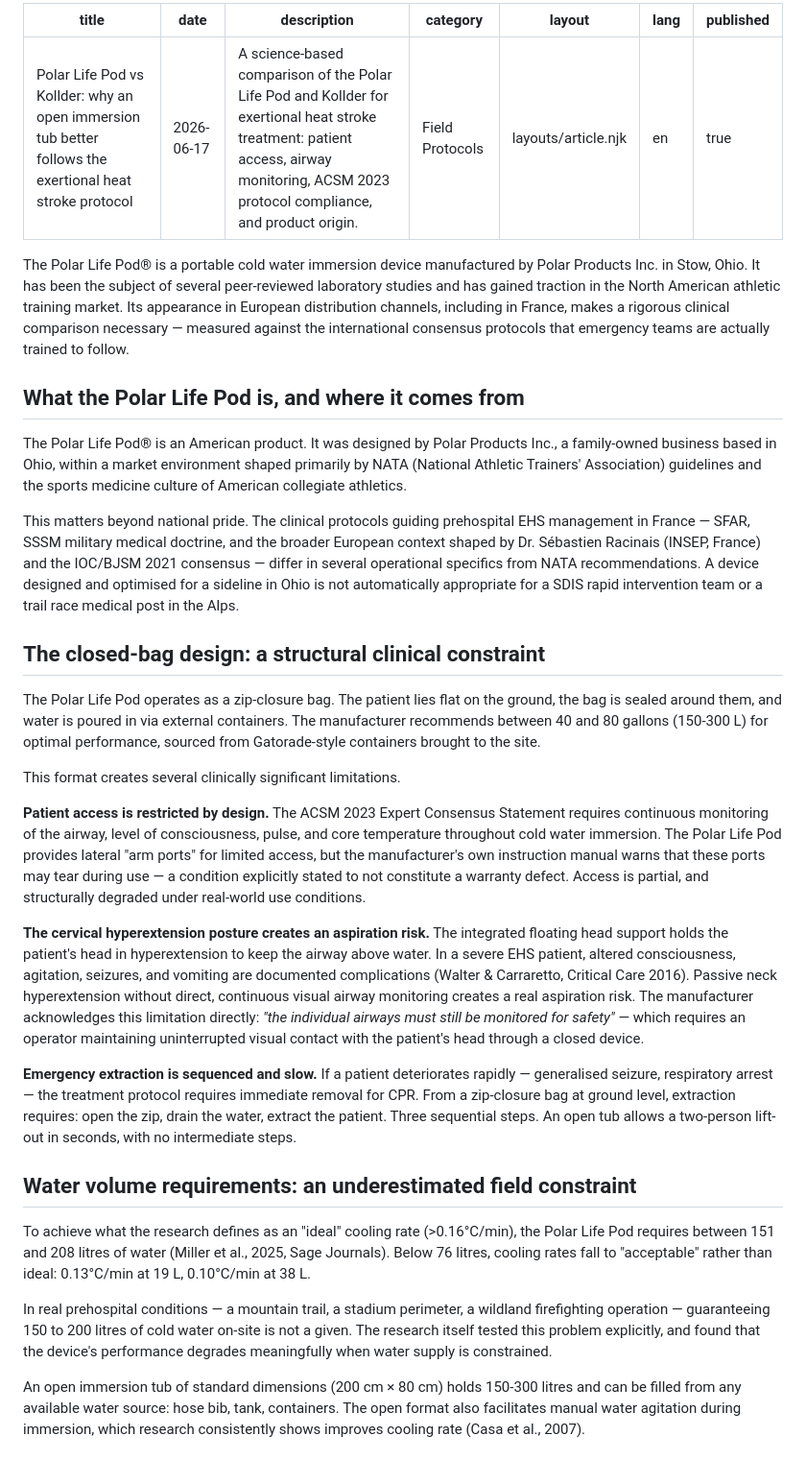
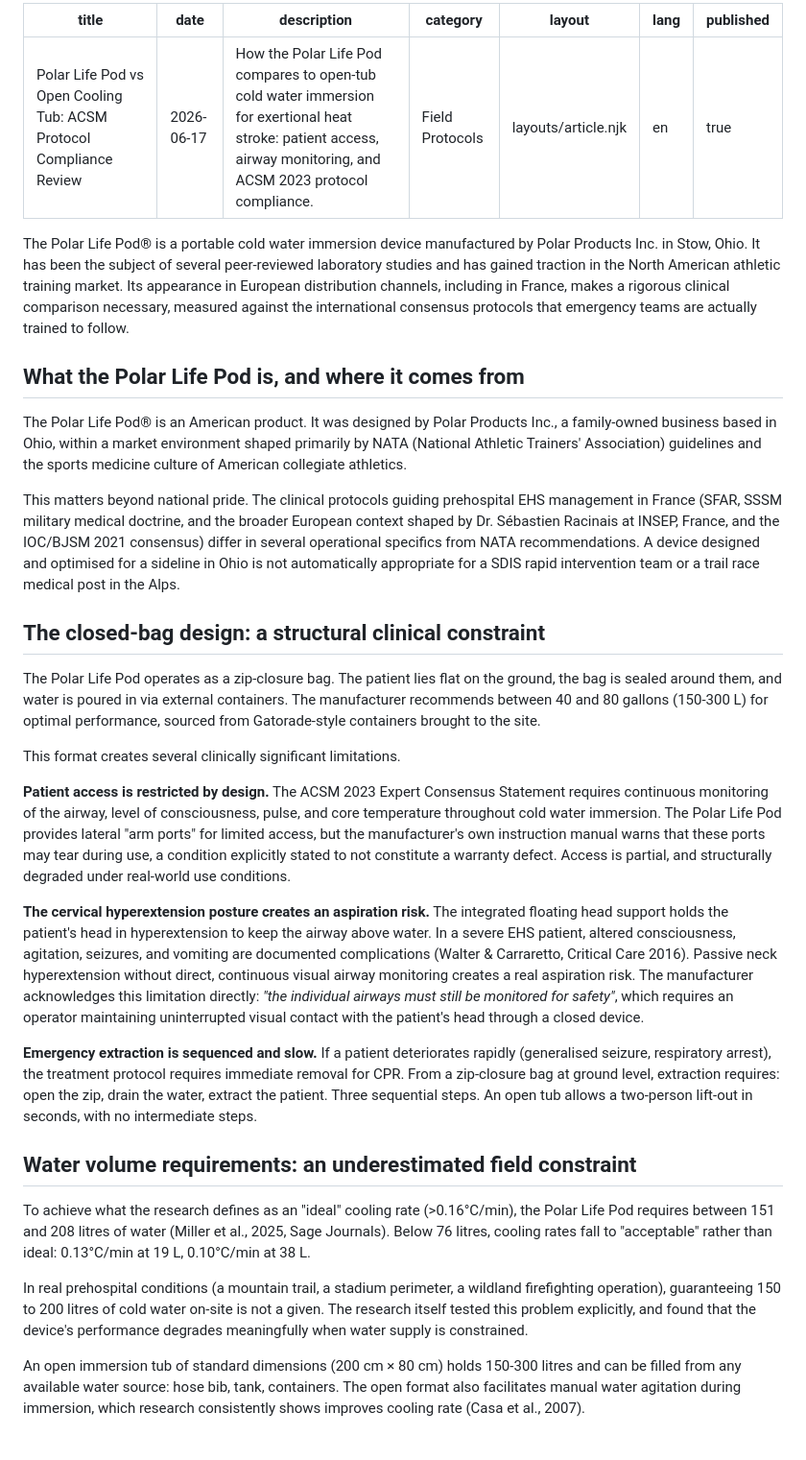
Before and after one commit to Arcmedix/kollder-website, a Markdown page: blog/en/2026-06-17-polar-life-pod-vs-open-cooling-tub-ehs-protocol.md, the part around one of its changes. Shown at 96% size. Drawn GitHub-style.

```diff
--- a/blog/en/2026-06-17-polar-life-pod-vs-open-cooling-tub-ehs-protocol.md
+++ b/blog/en/2026-06-17-polar-life-pod-vs-open-cooling-tub-ehs-protocol.md
@@ -1,20 +1,20 @@
 ---
-title: "Polar Life Pod vs Kollder: why an open immersion tub better follows the exertional heat stroke protocol"
+title: "Polar Life Pod vs Open Cooling Tub: ACSM Protocol Compliance Review"
 date: 2026-06-17
-description: "A science-based comparison of the Polar Life Pod and Kollder for exertional heat stroke treatment: patient access, airway monitoring, ACSM 2023 protocol compliance, and product origin."
+description: "How the Polar Life Pod compares to open-tub cold water immersion for exertional heat stroke: patient access, airway monitoring, and ACSM 2023 protocol compliance."
 category: "Field Protocols"
 layout: layouts/article.njk
 lang: en
 published: true
 ---
 
-The Polar Life Pod® is a portable cold water immersion device manufactured by Polar Products Inc. in Stow, Ohio. It has been the subject of several peer-reviewed laboratory studies and has gained traction in the North American athletic training market. Its appearance in European distribution channels, including in France, makes a rigorous clinical comparison necessary — measured against the international consensus protocols that emergency teams are actually trained to follow.
+The Polar Life Pod® is a portable cold water immersion device manufactured by Polar Products Inc. in Stow, Ohio. It has been the subject of several peer-reviewed laboratory studies and has gained traction in the North American athletic training market. Its appearance in European distribution channels, including in France, makes a rigorous clinical comparison necessary, measured against the international consensus protocols that emergency teams are actually trained to follow.
 
 ## What the Polar Life Pod is, and where it comes from
 
 The Polar Life Pod® is an American product. It was designed by Polar Products Inc., a family-owned business based in Ohio, within a market environment shaped primarily by NATA (National Athletic Trainers' Association) guidelines and the sports medicine culture of American collegiate athletics.
 
-This matters beyond national pride. The clinical protocols guiding prehospital EHS management in France — SFAR, SSSM military medical doctrine, and the broader European context shaped by Dr. Sébastien Racinais (INSEP, France) and the IOC/BJSM 2021 consensus — differ in several operational specifics from NATA recommendations. A device designed and optimised for a sideline in Ohio is not automatically appropriate for a SDIS rapid intervention team or a trail race medical post in the Alps.
+This matters beyond national pride. The clinical protocols guiding prehospital EHS management in France (SFAR, SSSM military medical doctrine, and the broader European context shaped by Dr. Sébastien Racinais at INSEP, France, and the IOC/BJSM 2021 consensus) differ in several operational specifics from NATA recommendations. A device designed and optimised for a sideline in Ohio is not automatically appropriate for a SDIS rapid intervention team or a trail race medical post in the Alps.
 
 ## The closed-bag design: a structural clinical constraint
 
@@ -22,17 +22,17 @@ The Polar Life Pod operates as a zip-closure bag. The patient lies flat on the g
 
 This format creates several clinically significant limitations.
 
-**Patient access is restricted by design.** The ACSM 2023 Expert Consensus Statement requires continuous monitoring of the airway, level of consciousness, pulse, and core temperature throughout cold water immersion. The Polar Life Pod provides lateral "arm ports" for limited access, but the manufacturer's own instruction manual warns that these ports may tear during use — a condition explicitly stated to not constitute a warranty defect. Access is partial, and structurally degraded under real-world use conditions.
+**Patient access is restricted by design.** The ACSM 2023 Expert Consensus Statement requires continuous monitoring of the airway, level of consciousness, pulse, and core temperature throughout cold water immersion. The Polar Life Pod provides lateral "arm ports" for limited access, but the manufacturer's own instruction manual warns that these ports may tear during use, a condition explicitly stated to not constitute a warranty defect. Access is partial, and structurally degraded under real-world use conditions.
 
-**The cervical hyperextension posture creates an aspiration risk.** The integrated floating head support holds the patient's head in hyperextension to keep the airway above water. In a severe EHS patient, altered consciousness, agitation, seizures, and vomiting are documented complications (Walter & Carraretto, Critical Care 2016). Passive neck hyperextension without direct, continuous visual airway monitoring creates a real aspiration risk. The manufacturer acknowledges this limitation directly: *"the individual airways must still be monitored for safety"* — which requires an operator maintaining uninterrupted visual contact with the patient's head through a closed device.
+**The cervical hyperextension posture creates an aspiration risk.** The integrated floating head support holds the patient's head in hyperextension to keep the airway above water. In a severe EHS patient, altered consciousness, agitation, seizures, and vomiting are documented complications (Walter & Carraretto, Critical Care 2016). Passive neck hyperextension without direct, continuous visual airway monitoring creates a real aspiration risk. The manufacturer acknowledges this limitation directly: *"the individual airways must still be monitored for safety"*, which requires an operator maintaining uninterrupted visual contact with the patient's head through a closed device.
 
-**Emergency extraction is sequenced and slow.** If a patient deteriorates rapidly — generalised seizure, respiratory arrest — the treatment protocol requires immediate removal for CPR. From a zip-closure bag at ground level, extraction requires: open the zip, drain the water, extract the patient. Three sequential steps. An open tub allows a two-person lift-out in seconds, with no intermediate steps.
+**Emergency extraction is sequenced and slow.** If a patient deteriorates rapidly (generalised seizure, respiratory arrest), the treatment protocol requires immediate removal for CPR. From a zip-closure bag at ground level, extraction requires: open the zip, drain the water, extract the patient. Three sequential steps. An open tub allows a two-person lift-out in seconds, with no intermediate steps.
 
 ## Water volume requirements: an underestimated field constraint
 
 To achieve what the research defines as an "ideal" cooling rate (>0.16°C/min), the Polar Life Pod requires between 151 and 208 litres of water (Miller et al., 2025, Sage Journals). Below 76 litres, cooling rates fall to "acceptable" rather than ideal: 0.13°C/min at 19 L, 0.10°C/min at 38 L.
 
-In real prehospital conditions — a mountain trail, a stadium perimeter, a wildland firefighting operation — guaranteeing 150 to 200 litres of cold water on-site is not a given. The research itself tested this problem explicitly, and found that the device's performance degrades meaningfully when water supply is constrained.
+In real prehospital conditions (a mountain trail, a stadium perimeter, a wildland firefighting operation), guaranteeing 150 to 200 litres of cold water on-site is not a given. The research itself tested this problem explicitly, and found that the device's performance degrades meaningfully when water supply is constrained.
 
 An open immersion tub of standard dimensions (200 cm × 80 cm) holds 150-300 litres and can be filled from any available water source: hose bib, tank, containers. The open format also facilitates manual water agitation during immersion, which research consistently shows improves cooling rate (Casa et al., 2007).
 
```
Also changed, not shown: other parts of blog/en/2026-06-17-polar-life-pod-vs-open-cooling-tub-ehs-protocol.md (+4 -4 lines), blog/fr/2026-06-25-poste-refroidissement-evenements-sportifs-guide.md (+13 -11 lines).
